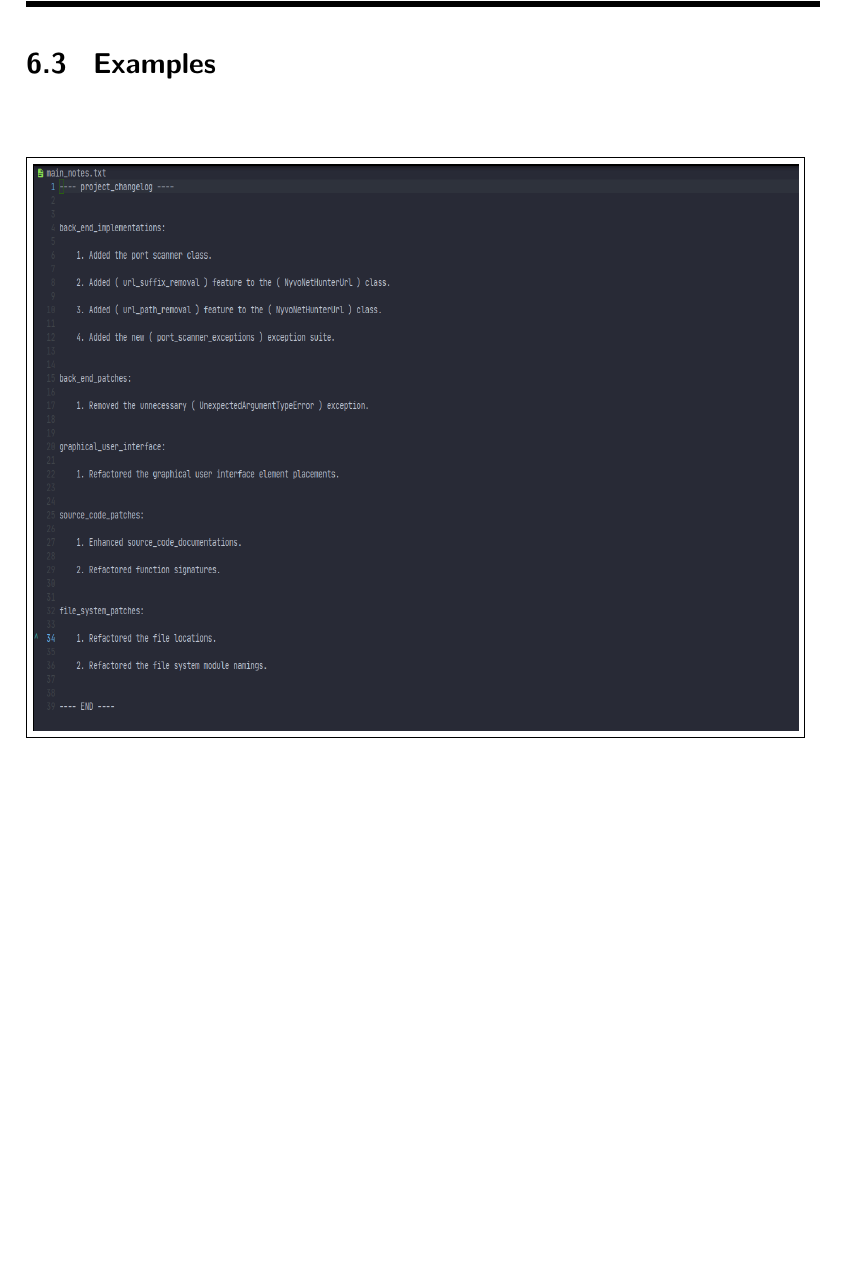
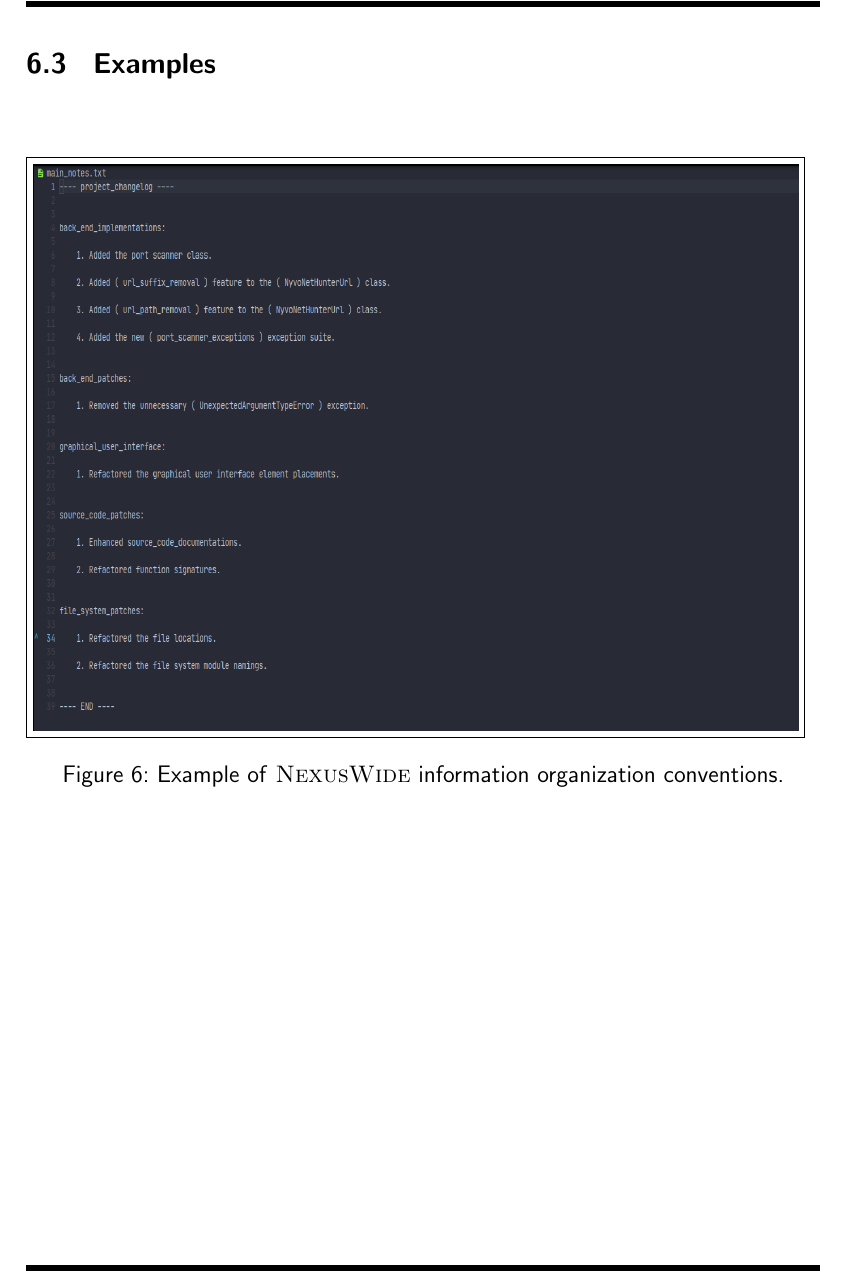
Before and after one commit to NexusWide/StyleGuide, a LaTeX document (rule_sets/main.tex): part of page 31 of 36, cut so that both start at the same text, the shorter picture padded with empty space. The pictures show the PDF file rule_sets/main.pdf that the author committed with the source.

Commit message:
feat(docs): add example caption
...

organize_information_style: 25

```diff
--- a/rule_sets/main.tex
+++ b/rule_sets/main.tex
@@ -563,7 +563,8 @@
     \subsection{\header{Examples}}
 
         \begin{figure}[h!]
-            \fbox{\includegraphics[width=13.5cm, height=10cm]{/home/nimabavar/Desktop/work/diary/projects/nexus_wide/repositories/style_guide/attachments/organizing_information_style/example1.png}}
+          \fbox{\includegraphics[width=13.5cm, height=10cm]{/home/nimabavar/Desktop/work/diary/projects/nexus_wide/repositories/style_guide/attachments/organizing_information_style/example1.png}}
+          \caption{Example of \name{NexusWide} information organization conventions.}
         \end{figure}
 
 
```
Also changed, not shown: rule_sets/main.pdf.
